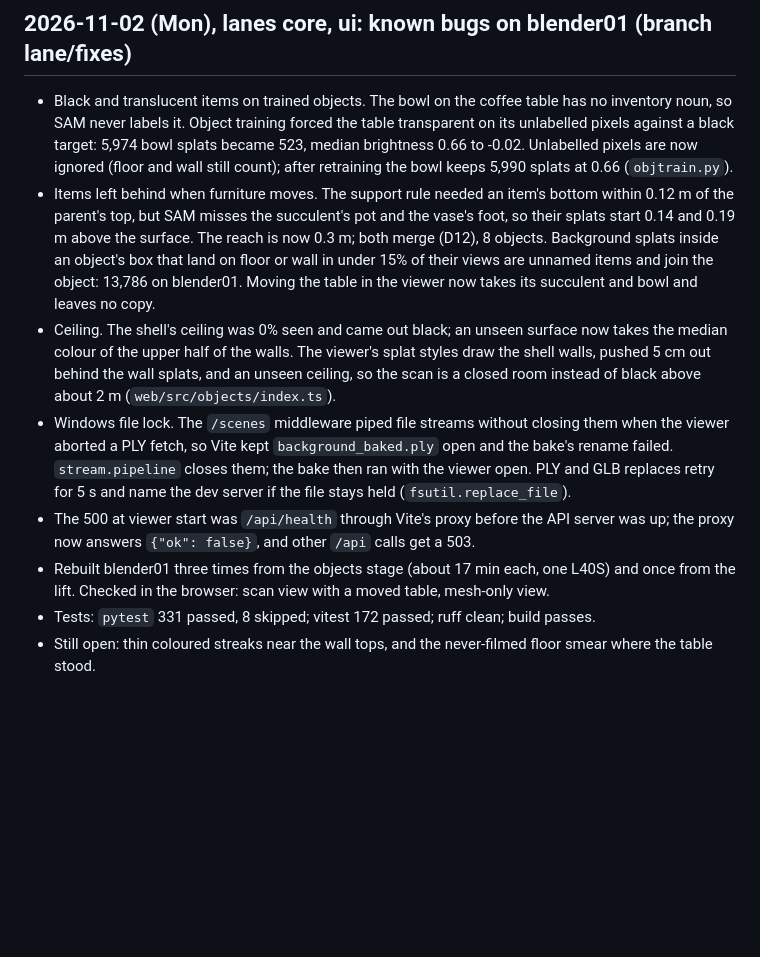
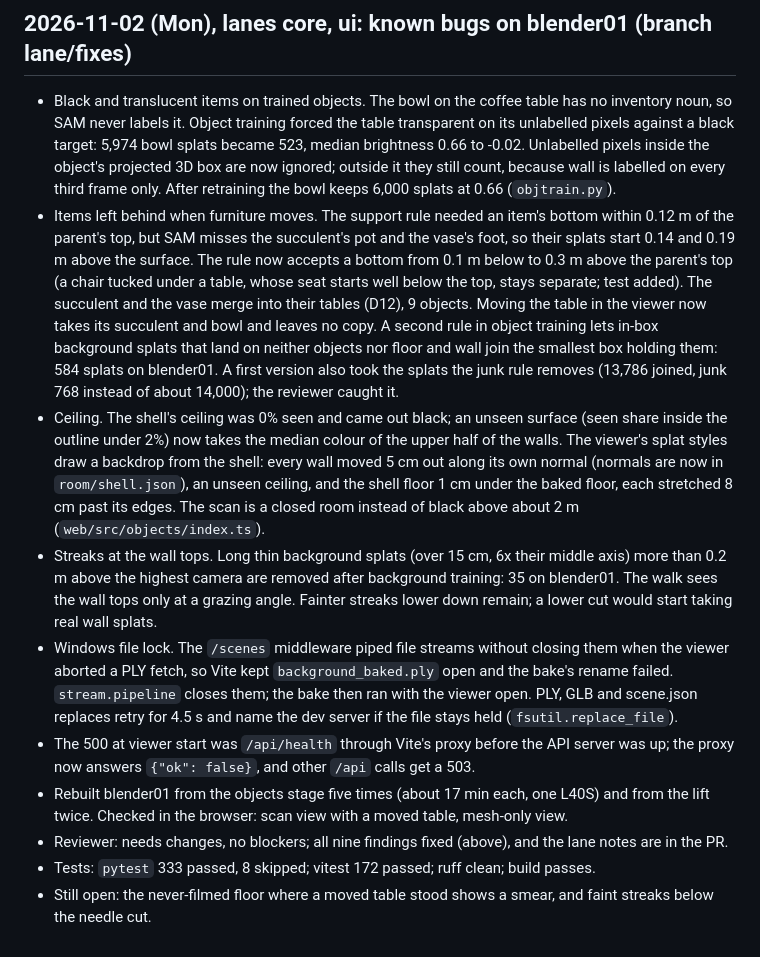
Before and after one commit to OJrogue/movable-reality, a Markdown page: docs/BUILD_LOG.md, the part around the change. GitHub-like rendering; blank space fills up the shorter version.

Commit message:
docs(core): 2 Nov fixes corrected after review (item join numbers, needle cut, retry time)
Co-Authored-By: Claude Opus 5.5 <noreply@anthropic.com>

```diff
--- a/docs/BUILD_LOG.md
+++ b/docs/BUILD_LOG.md
@@ -1032,27 +1032,40 @@ test-walk metrics, `sfm.json`, GT pose ATE). Every row predates the lighting cha
 - Black and translucent items on trained objects. The bowl on the coffee table has no
   inventory noun, so SAM never labels it. Object training forced the table transparent on
   its unlabelled pixels against a black target: 5,974 bowl splats became 523, median
-  brightness 0.66 to -0.02. Unlabelled pixels are now ignored (floor and wall still count);
-  after retraining the bowl keeps 5,990 splats at 0.66 (`objtrain.py`).
+  brightness 0.66 to -0.02. Unlabelled pixels inside the object's projected 3D box are now
+  ignored; outside it they still count, because wall is labelled on every third frame
+  only. After retraining the bowl keeps 6,000 splats at 0.66 (`objtrain.py`).
 - Items left behind when furniture moves. The support rule needed an item's bottom within
   0.12 m of the parent's top, but SAM misses the succulent's pot and the vase's foot, so
-  their splats start 0.14 and 0.19 m above the surface. The reach is now 0.3 m; both merge
-  (D12), 8 objects. Background splats inside an object's box that land on floor or wall in
-  under 15% of their views are unnamed items and join the object: 13,786 on blender01.
-  Moving the table in the viewer now takes its succulent and bowl and leaves no copy.
-- Ceiling. The shell's ceiling was 0% seen and came out black; an unseen surface now takes
-  the median colour of the upper half of the walls. The viewer's splat styles draw the
-  shell walls, pushed 5 cm out behind the wall splats, and an unseen ceiling, so the scan is
-  a closed room instead of black above about 2 m (`web/src/objects/index.ts`).
+  their splats start 0.14 and 0.19 m above the surface. The rule now accepts a bottom from
+  0.1 m below to 0.3 m above the parent's top (a chair tucked under a table, whose seat
+  starts well below the top, stays separate; test added). The succulent and the vase merge
+  into their tables (D12), 9 objects. Moving the table in the viewer now takes its
+  succulent and bowl and leaves no copy. A second rule in object training lets in-box
+  background splats that land on neither objects nor floor and wall join the smallest box
+  holding them: 584 splats on blender01. A first version also took the splats the junk
+  rule removes (13,786 joined, junk 768 instead of about 14,000); the reviewer caught it.
+- Ceiling. The shell's ceiling was 0% seen and came out black; an unseen surface (seen
+  share inside the outline under 2%) now takes the median colour of the upper half of the
+  walls. The viewer's splat styles draw a backdrop from the shell: every wall moved 5 cm
+  out along its own normal (normals are now in `room/shell.json`), an unseen ceiling, and
+  the shell floor 1 cm under the baked floor, each stretched 8 cm past its edges. The scan
+  is a closed room instead of black above about 2 m (`web/src/objects/index.ts`).
+- Streaks at the wall tops. Long thin background splats (over 15 cm, 6x their middle axis)
+  more than 0.2 m above the highest camera are removed after background training: 35 on
+  blender01. The walk sees the wall tops only at a grazing angle. Fainter streaks lower
+  down remain; a lower cut would start taking real wall splats.
 - Windows file lock. The `/scenes` middleware piped file streams without closing them when
   the viewer aborted a PLY fetch, so Vite kept `background_baked.ply` open and the bake's
   rename failed. `stream.pipeline` closes them; the bake then ran with the viewer open.
-  PLY and GLB replaces retry for 5 s and name the dev server if the file stays held
-  (`fsutil.replace_file`).
+  PLY, GLB and scene.json replaces retry for 4.5 s and name the dev server if the file
+  stays held (`fsutil.replace_file`).
 - The 500 at viewer start was `/api/health` through Vite's proxy before the API server was
   up; the proxy now answers `{"ok": false}`, and other `/api` calls get a 503.
-- Rebuilt blender01 three times from the objects stage (about 17 min each, one L40S) and once
-  from the lift. Checked in the browser: scan view with a moved table, mesh-only view.
-- Tests: `pytest` 331 passed, 8 skipped; vitest 172 passed; ruff clean; build passes.
-- Still open: thin coloured streaks near the wall tops, and the never-filmed floor smear where
-  the table stood.
+- Rebuilt blender01 from the objects stage five times (about 17 min each, one L40S) and from
+  the lift twice. Checked in the browser: scan view with a moved table, mesh-only view.
+- Reviewer: needs changes, no blockers; all nine findings fixed (above), and the lane
+  notes are in the PR.
+- Tests: `pytest` 333 passed, 8 skipped; vitest 172 passed; ruff clean; build passes.
+- Still open: the never-filmed floor where a moved table stood shows a smear, and faint
+  streaks below the needle cut.
```
Also changed, not shown: docs/HANDOFF.md (+11 -9 lines).
